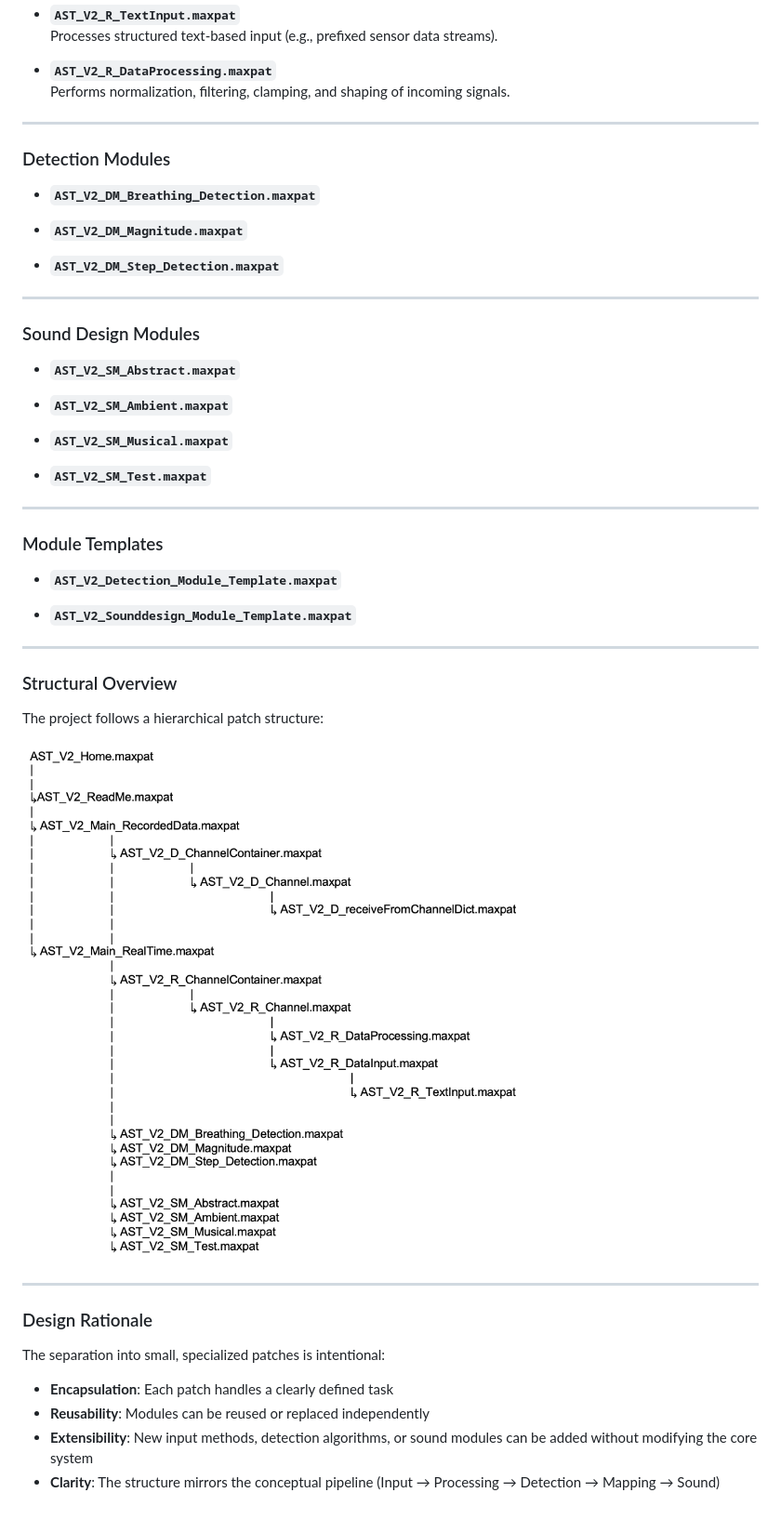
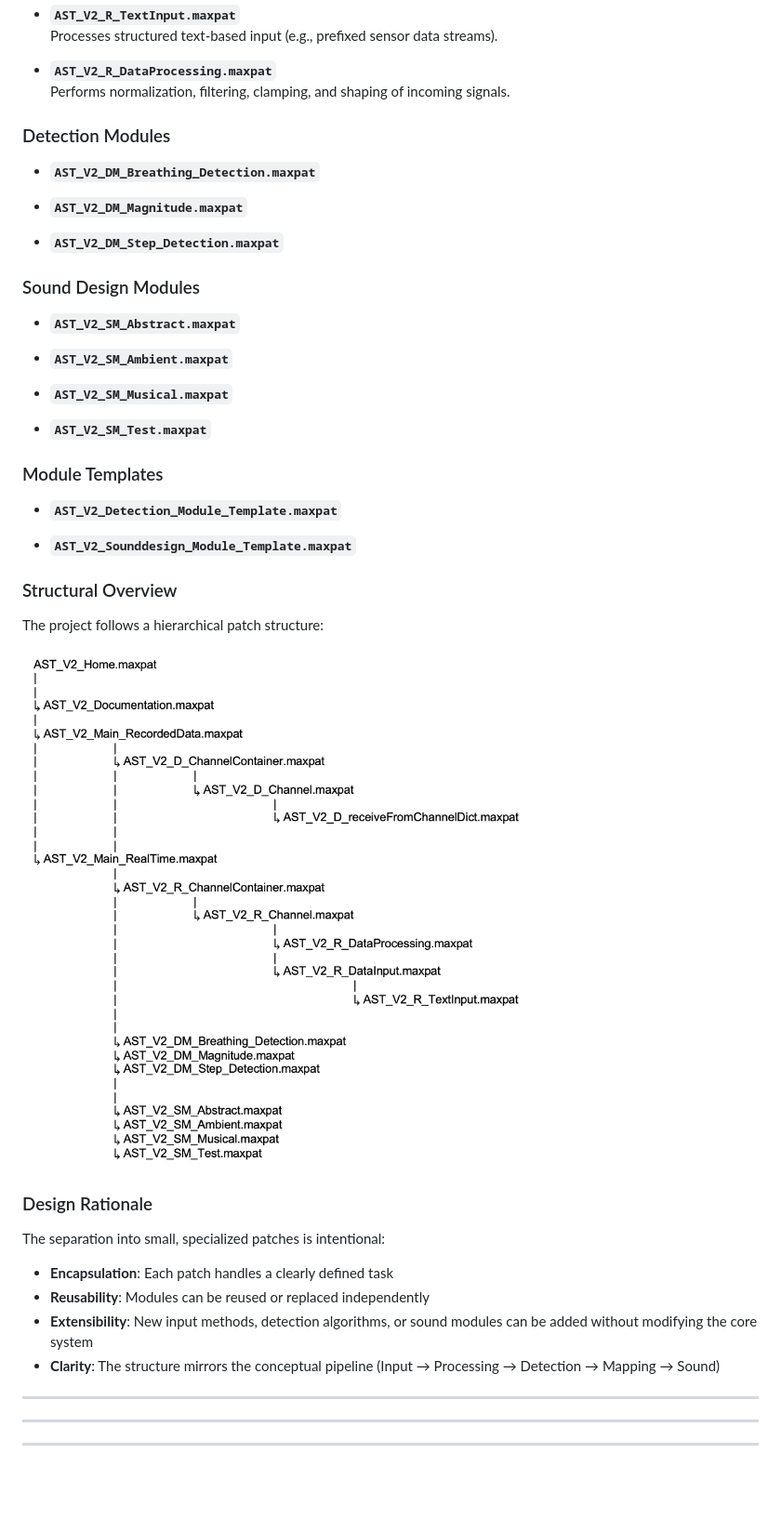
Before and after one commit to michaelreichmann/Advanced_Sonification_Toolkit, a Markdown page: README.md, the part around one of its changes. Shown at 93% size. GitHub-like rendering; pictures changed too: media/MaxProject_Structure.png; blank space fills up the shorter version.

```diff
--- a/README.md
+++ b/README.md
@@ -413,7 +424,6 @@ The naming scheme reflects both functionality and context:
 - **`AST_V2_R_DataProcessing.maxpat`**
   Performs normalization, filtering, clamping, and shaping of incoming signals.
 
----
 
 ### Detection Modules
 
@@ -423,7 +433,6 @@ The naming scheme reflects both functionality and context:
 
 - **`AST_V2_DM_Step_Detection.maxpat`**
 
----
 
 ### Sound Design Modules
 
@@ -435,7 +444,6 @@ The naming scheme reflects both functionality and context:
 
 - **`AST_V2_SM_Test.maxpat`**
 
----
 
 ### Module Templates
 
@@ -443,7 +451,6 @@ The naming scheme reflects both functionality and context:
 
 - **`AST_V2_Sounddesign_Module_Template.maxpat`**
 
----
 
 ### Structural Overview
 
@@ -451,8 +458,6 @@ The project follows a hierarchical patch structure:
 
 ![Max Project Structure](./media/MaxProject_Structure.png)
 
-
----
 
 ### Design Rationale
 
@@ -462,3 +467,7 @@ The separation into small, specialized patches is intentional:
 - **Reusability**: Modules can be reused or replaced independently
 - **Extensibility**: New input methods, detection algorithms, or sound modules can be added without modifying the core system
 - **Clarity**: The structure mirrors the conceptual pipeline (Input → Processing → Detection → Mapping → Sound)
+
+---
+---
+---
```
Also changed, not shown: other parts of README.md (+19 -8 lines), 5 other files.
